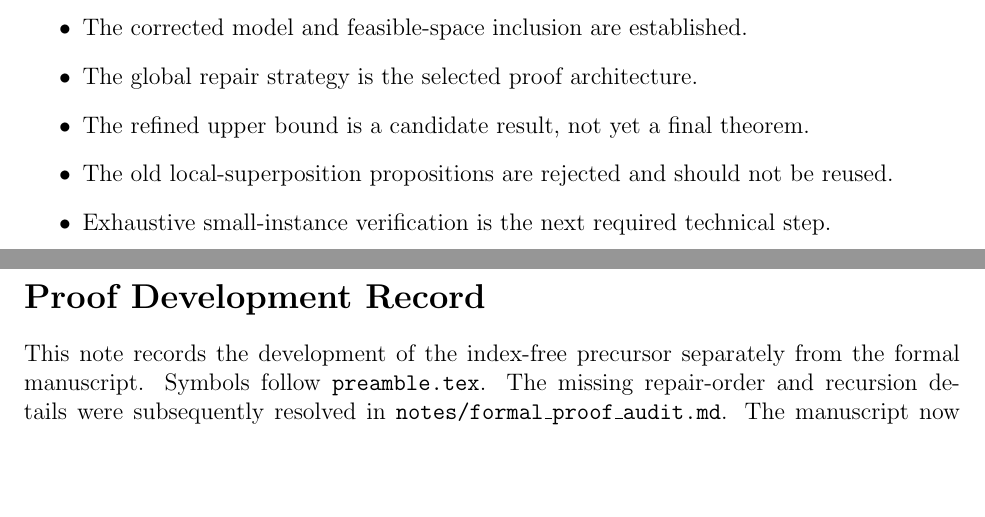
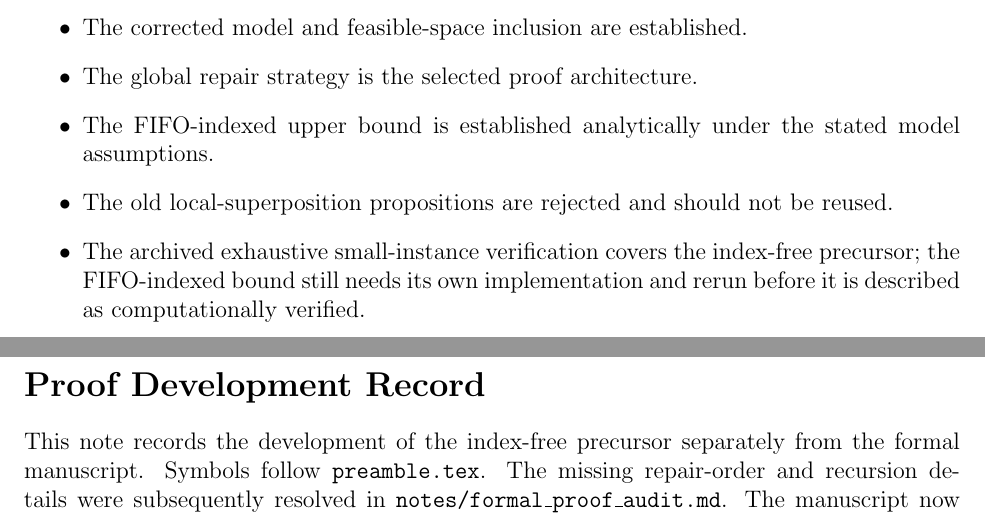
Before and after one commit to Keke-Long/Platoon, a LaTeX document (notes.tex, which reads notes/research_log.tex): two parts of pages 7 and 8 of 11, joined at a grey line, cut so that both start at the same text, the shorter picture padded with empty space. Compiled offline with pdfLaTeX.

Commit message:
Clarify indexed bound proof status

```diff
--- a/notes/research_log.tex
+++ b/notes/research_log.tex
@@ -35,7 +35,7 @@ The two principal contributions are a global loss bound and a budget-aware parti
 \begin{itemize}
   \item The corrected model and feasible-space inclusion are established.
   \item The global repair strategy is the selected proof architecture.
-  \item The refined upper bound is a candidate result, not yet a final theorem.
+  \item The FIFO-indexed upper bound is established analytically under the stated model assumptions.
   \item The old local-superposition propositions are rejected and should not be reused.
-  \item Exhaustive small-instance verification is the next required technical step.
+  \item The archived exhaustive small-instance verification covers the index-free precursor; the FIFO-indexed bound still needs its own implementation and rerun before it is described as computationally verified.
 \end{itemize}
```
Also changed, not shown: notes/indexed_bound_derivation.md (+1 -1 lines), sections/conclusion.tex (+1 -1 lines), code/exhaustive_verification/README.md.
